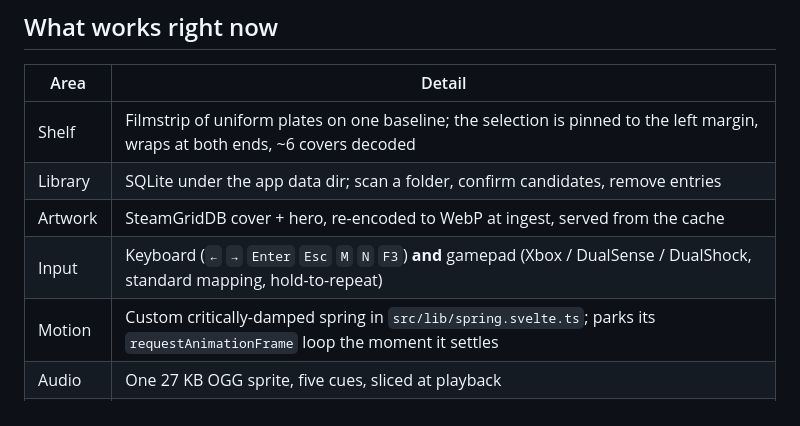
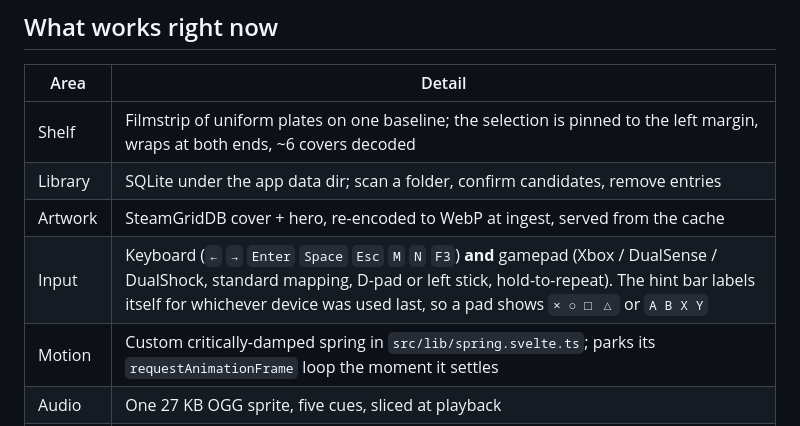
Before and after one commit to Madarakante/piratelink, a Markdown page: README.md, the part around the change. GitHub-like rendering.

```diff
--- a/README.md
+++ b/README.md
@@ -20,7 +20,7 @@ yet.
 | Shelf | Filmstrip of uniform plates on one baseline; the selection is pinned to the left margin, wraps at both ends, ~6 covers decoded |
 | Library | SQLite under the app data dir; scan a folder, confirm candidates, remove entries |
 | Artwork | SteamGridDB cover + hero, re-encoded to WebP at ingest, served from the cache |
-| Input | Keyboard (`←` `→` `Enter` `Esc` `M` `N` `F3`) **and** gamepad (Xbox / DualSense / DualShock, standard mapping, hold-to-repeat) |
+| Input | Keyboard (`←` `→` `Enter` `Space` `Esc` `M` `N` `F3`) **and** gamepad (Xbox / DualSense / DualShock, standard mapping, D-pad or left stick, hold-to-repeat). The hint bar labels itself for whichever device was used last, so a pad shows `× ○ □ △` or `A B X Y` |
 | Motion | Custom critically-damped spring in `src/lib/spring.svelte.ts`; parks its `requestAnimationFrame` loop the moment it settles |
 | Audio | One 27 KB OGG sprite, five cues, sliced at playback |
 | Window | Frameless, custom titlebar, drag region, native min/max/close |
```
Also changed, not shown: docs/shelf.png, 4 other files.
